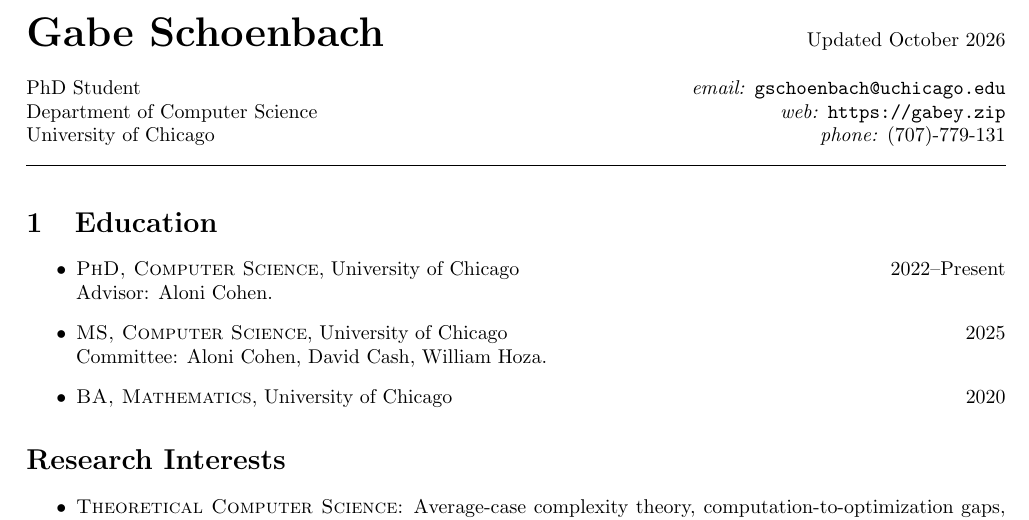
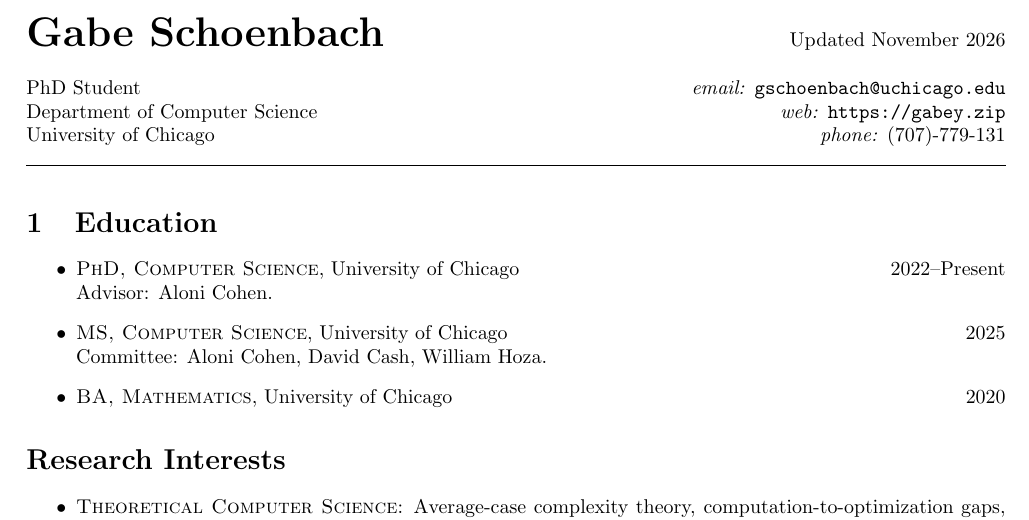
Before and after one commit to gabeschoenbach/gabeschoenbach.github.io, a LaTeX CV (cv/main/main.tex, which reads cv/main/intro.tex): part of page 1 of 2, cut so that both start at the same text. Compiled offline with pdfLaTeX.

Commit message:
update site

```diff
--- a/cv/main/intro.tex
+++ b/cv/main/intro.tex
@@ -1,7 +1,7 @@
 
 \noindent{\huge \textbf{Gabe Schoenbach}}
 \hfill
-Updated October 2026
+Updated November 2026
 \\
 \\
 \noindent PhD Student \hfill{\emph{email:} \url{gschoenbach@uchicago.edu}}\\
--- a/cv/main/main.tex
+++ b/cv/main/main.tex
@@ -107,6 +107,7 @@
 \usepackage{float}
 \usepackage{longtable}
 \usepackage{multibib}
+\usepackage[hidelinks]{hyperref}
 \newcites{conf}{Publications}
 % \newcites{journal}{Journal Versions of Conference Publications}
 
```
Also changed, not shown: cv.pdf, cv/main/conf.bbl, 4 other files.
